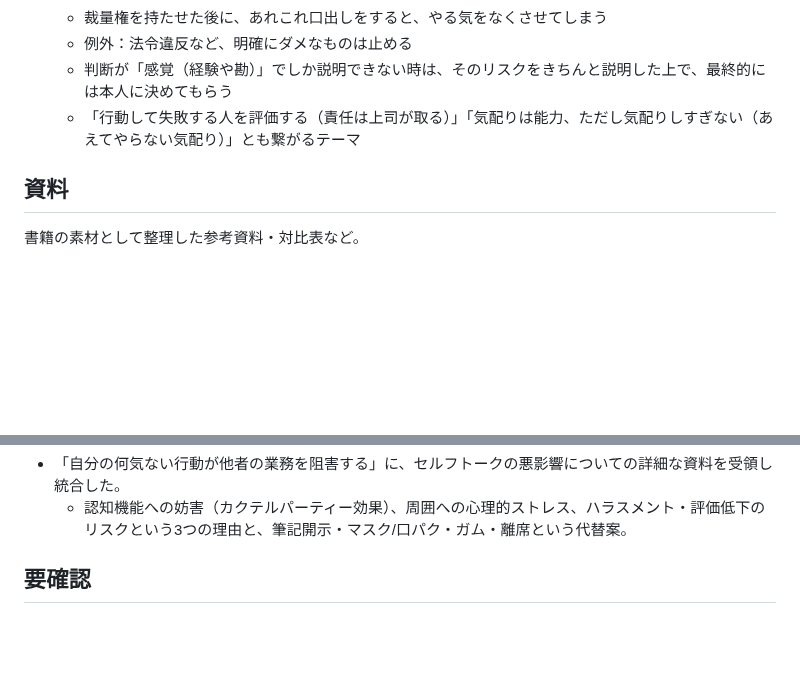
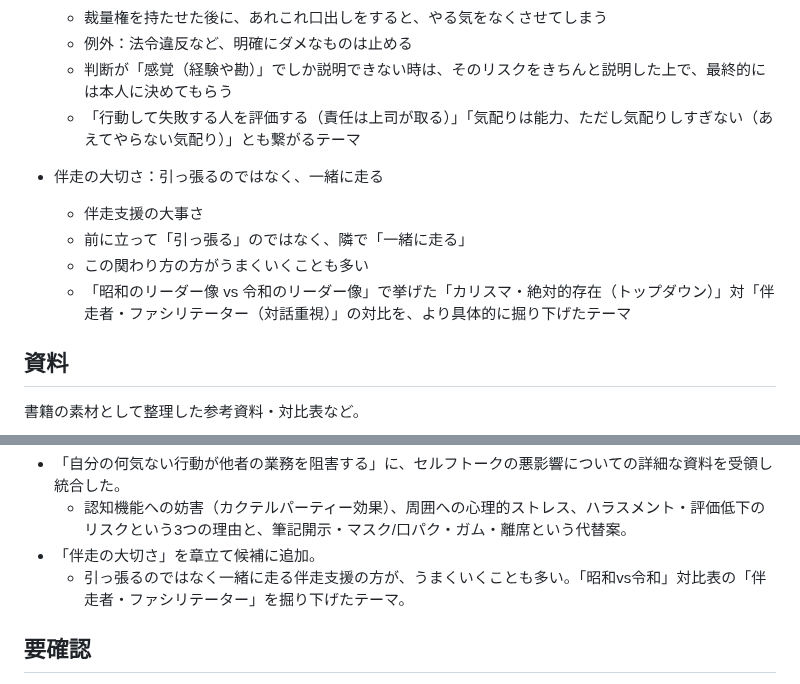
Before and after one commit to wkotknr310ajd-ctrl/tknr1, a Markdown page: notes/business-book-ideas.md, 2 parts joined by grey strips. GitHub-like rendering; blank space fills up the shorter version.

Commit message:
「伴走の大切さ」を章立て候補に追加
Co-Authored-By: Claude Sonnet 5 <noreply@anthropic.com>
Claude-Session: https://claude.ai/code/session_01K6DuH83ET3Vq7cHryxug4n

```diff
--- a/notes/business-book-ideas.md
+++ b/notes/business-book-ideas.md
@@ -234,6 +234,12 @@
   - 判断が「感覚（経験や勘）」でしか説明できない時は、そのリスクをきちんと説明した上で、最終的には本人に決めてもらう
   - 「行動して失敗する人を評価する（責任は上司が取る）」「気配りは能力、ただし気配りしすぎない（あえてやらない気配り）」とも繋がるテーマ
 
+- 伴走の大切さ：引っ張るのではなく、一緒に走る
+  - 伴走支援の大事さ
+  - 前に立って「引っ張る」のではなく、隣で「一緒に走る」
+  - この関わり方の方がうまくいくことも多い
+  - 「昭和のリーダー像 vs 令和のリーダー像」で挙げた「カリスマ・絶対的存在（トップダウン）」対「伴走者・ファシリテーター（対話重視）」の対比を、より具体的に掘り下げたテーマ
+
 ## 資料
 
 書籍の素材として整理した参考資料・対比表など。
@@ -424,6 +430,8 @@
   - ダメ・ミスになると思うこともあえてやらせ、責任は取ると伝える。上司は決定権を持ちたがる傾向があるので権限と責任のバランスが大事。裁量権を持たせたら口出ししない。法令違反は止めるが、感覚でしか説明できない時はリスクを説明した上で本人に決めてもらう、という内容。
 - 「自分の何気ない行動が他者の業務を阻害する」に、セルフトークの悪影響についての詳細な資料を受領し統合した。
   - 認知機能への妨害（カクテルパーティー効果）、周囲への心理的ストレス、ハラスメント・評価低下のリスクという3つの理由と、筆記開示・マスク/口パク・ガム・離席という代替案。
+- 「伴走の大切さ」を章立て候補に追加。
+  - 引っ張るのではなく一緒に走る伴走支援の方が、うまくいくことも多い。「昭和vs令和」対比表の「伴走者・ファシリテーター」を掘り下げたテーマ。
 
 ## 要確認
 
```
